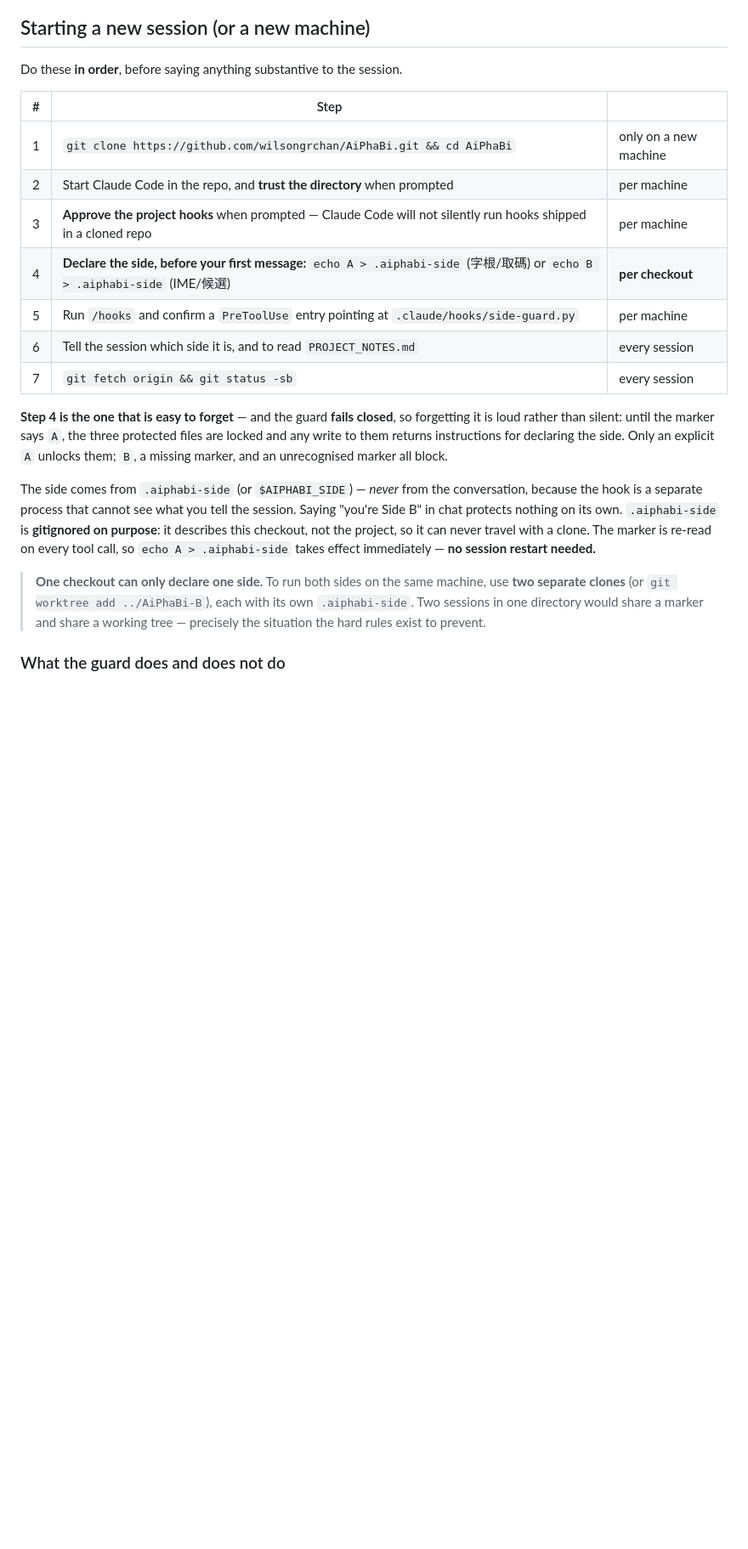
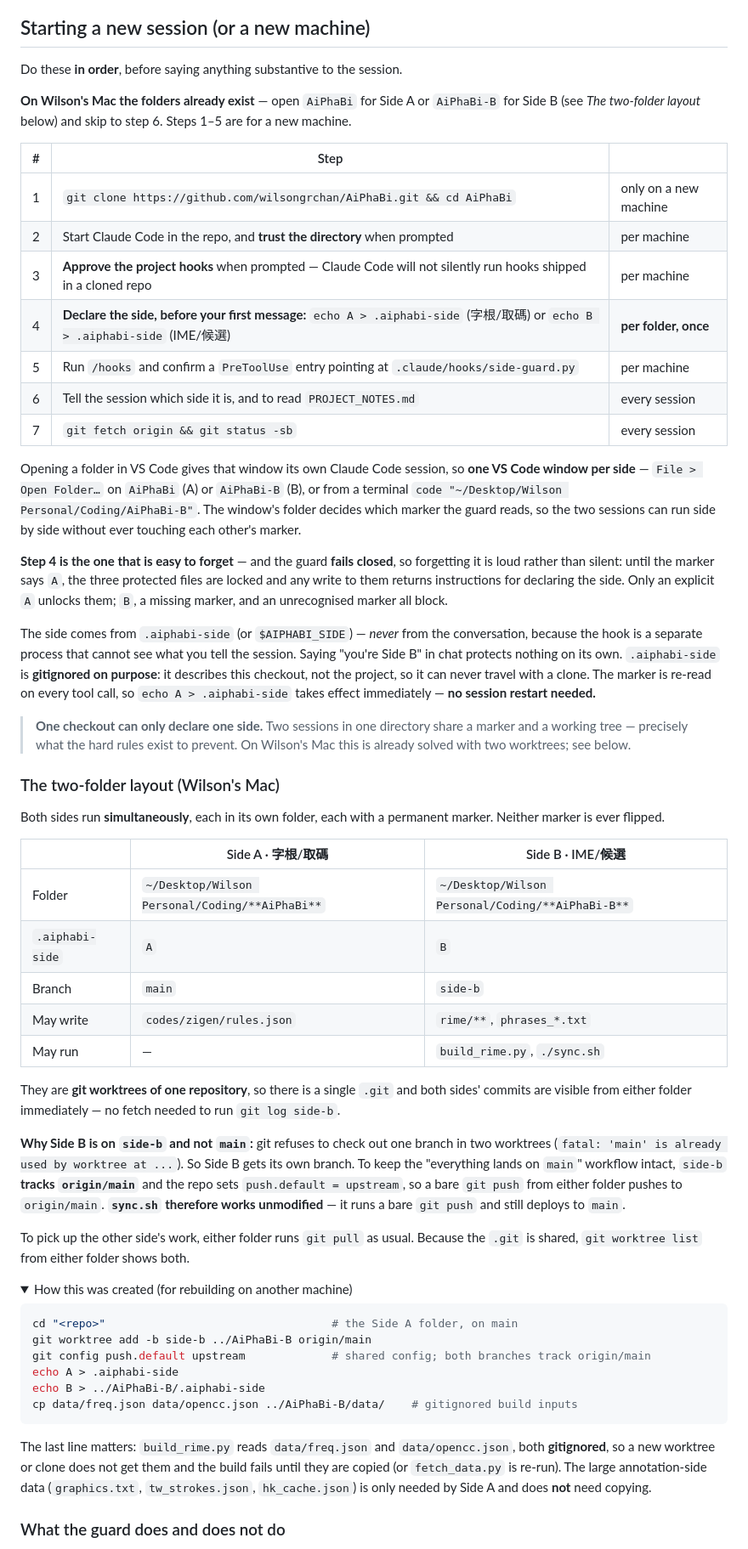
Before and after one commit to wilsongrchan/AiPhaBi, a Markdown page: PROJECT_NOTES.md, the part around one of its changes. Shown at 85% size. GitHub-like rendering; folded sections open; blank space fills up the shorter version.

Commit message:
兩個 worktree 分家：AiPhaBi 是 Side A，AiPhaBi-B 是 Side B，各自一個永久 marker
不再靠翻 .aiphabi-side 來換邊。兩個資料夾同時開著，各自宣告一次就不用再動：

  AiPhaBi     branch main    marker A   可寫 codes/zigen/rules.json
  AiPhaBi-B   branch side-b  marker B   可跑 build_rime.py / sync.sh

是同一個 repo 的兩個 worktree，共用一份 .git，所以在任一邊都直接看得到
另一邊的 commit，不用先 fetch。

Side B 為什麼不是 main：git 不准同一個分支在兩個 worktree 同時 checkout
（fatal: 'main' is already used by worktree at ...）。所以 side-b 自己一條
分支，但 upstream 設成 origin/main，再把 push.default 設為 upstream ——
兩邊 bare git push 都還是進 origin/main。sync.sh 一個字都不用改。

另外把 build_rime.py 需要但被 gitignore 的 freq.json / opencc.json 複製過去，
否則新 worktree 一建置就掛。graphics.txt 那幾個大的只有 Side A 要用，不必複製。

驗證兩邊的 guard 方向相反：
  改 codes.json      A 放行 / B 擋下
  sed -i codes.json  A 放行 / B 擋下
  ./sync.sh          A 擋下 / B 放行
  讀 codes.json      兩邊都放行
guard 本身不用改 —— 它讀的是 CLAUDE_PROJECT_DIR 底下的 marker，換資料夾
自然就換答案。37 條測試仍然全過。

rime/ 沒有變動，不需要 rebuild。

Co-Authored-By: Claude Opus 5 <noreply@anthropic.com>

````diff
--- a/PROJECT_NOTES.md
+++ b/PROJECT_NOTES.md
@@ -21,15 +21,23 @@ the other in.
 
 Do these **in order**, before saying anything substantive to the session.
 
+**On Wilson's Mac the folders already exist** — open `AiPhaBi` for Side A or `AiPhaBi-B` for Side B
+(see *The two-folder layout* below) and skip to step 6. Steps 1–5 are for a new machine.
+
 | # | Step | |
 |---|---|---|
 | 1 | `git clone https://github.com/wilsongrchan/AiPhaBi.git && cd AiPhaBi` | only on a new machine |
 | 2 | Start Claude Code in the repo, and **trust the directory** when prompted | per machine |
 | 3 | **Approve the project hooks** when prompted — Claude Code will not silently run hooks shipped in a cloned repo | per machine |
-| 4 | **Declare the side, before your first message:** `echo A > .aiphabi-side` (字根/取碼) or `echo B > .aiphabi-side` (IME/候選) | **per checkout** |
+| 4 | **Declare the side, before your first message:** `echo A > .aiphabi-side` (字根/取碼) or `echo B > .aiphabi-side` (IME/候選) | **per folder, once** |
 | 5 | Run `/hooks` and confirm a `PreToolUse` entry pointing at `.claude/hooks/side-guard.py` | per machine |
 | 6 | Tell the session which side it is, and to read `PROJECT_NOTES.md` | every session |
 | 7 | `git fetch origin && git status -sb` | every session |
+
+Opening a folder in VS Code gives that window its own Claude Code session, so **one VS Code window
+per side** — `File > Open Folder…` on `AiPhaBi` (A) or `AiPhaBi-B` (B), or from a terminal
+`code "~/Desktop/Wilson Personal/Coding/AiPhaBi-B"`. The window's folder decides which marker the
+guard reads, so the two sessions can run side by side without ever touching each other's marker.
 
 **Step 4 is the one that is easy to forget** — and the guard **fails closed**, so forgetting it is
 loud rather than silent: until the marker says `A`, the three protected files are locked and any
@@ -42,10 +50,52 @@ chat protects nothing on its own. `.aiphabi-side` is **gitignored on purpose**:
 checkout, not the project, so it can never travel with a clone. The marker is re-read on every tool
 call, so `echo A > .aiphabi-side` takes effect immediately — **no session restart needed.**
 
-> **One checkout can only declare one side.** To run both sides on the same machine, use **two
-> separate clones** (or `git worktree add ../AiPhaBi-B`), each with its own `.aiphabi-side`.
-> Two sessions in one directory would share a marker and share a working tree — precisely the
-> situation the hard rules exist to prevent.
+> **One checkout can only declare one side.** Two sessions in one directory share a marker and a
+> working tree — precisely what the hard rules exist to prevent. On Wilson's Mac this is already
+> solved with two worktrees; see below.
+
+### The two-folder layout (Wilson's Mac)
+
+Both sides run **simultaneously**, each in its own folder, each with a permanent marker. Neither
+marker is ever flipped.
+
+| | Side A · 字根/取碼 | Side B · IME/候選 |
+|---|---|---|
+| Folder | `~/Desktop/Wilson Personal/Coding/**AiPhaBi**` | `~/Desktop/Wilson Personal/Coding/**AiPhaBi-B**` |
+| `.aiphabi-side` | `A` | `B` |
+| Branch | `main` | `side-b` |
+| May write | `codes/zigen/rules.json` | `rime/**`, `phrases_*.txt` |
+| May run | — | `build_rime.py`, `./sync.sh` |
+
+They are **git worktrees of one repository**, so there is a single `.git` and both sides' commits
+are visible from either folder immediately — no fetch needed to run `git log side-b`.
+
+**Why Side B is on `side-b` and not `main`:** git refuses to check out one branch in two worktrees
+(`fatal: 'main' is already used by worktree at ...`). So Side B gets its own branch. To keep the
+"everything lands on `main`" workflow intact, `side-b` **tracks `origin/main`** and the repo sets
+`push.default = upstream`, so a bare `git push` from either folder pushes to `origin/main`.
+**`sync.sh` therefore works unmodified** — it runs a bare `git push` and still deploys to `main`.
+
+To pick up the other side's work, either folder runs `git pull` as usual. Because the `.git` is
+shared, `git worktree list` from either folder shows both.
+
+<details>
+<summary>How this was created (for rebuilding on another machine)</summary>
+
+```bash
+cd "<repo>"                                  # the Side A folder, on main
+git worktree add -b side-b ../AiPhaBi-B origin/main
+git config push.default upstream             # shared config; both branches track origin/main
+echo A > .aiphabi-side
+echo B > ../AiPhaBi-B/.aiphabi-side
+cp data/freq.json data/opencc.json ../AiPhaBi-B/data/    # gitignored build inputs
+```
+
+The last line matters: `build_rime.py` reads `data/freq.json` and `data/opencc.json`, both
+**gitignored**, so a new worktree or clone does not get them and the build fails until they are
+copied (or `fetch_data.py` is re-run). The large annotation-side data (`graphics.txt`,
+`tw_strokes.json`, `hk_cache.json`) is only needed by Side A and does **not** need copying.
+</details>
 
 ### What the guard does and does not do
 
````
Also changed, not shown: other parts of PROJECT_NOTES.md (+6 -1 lines), CLAUDE.md (+4 -2 lines).
